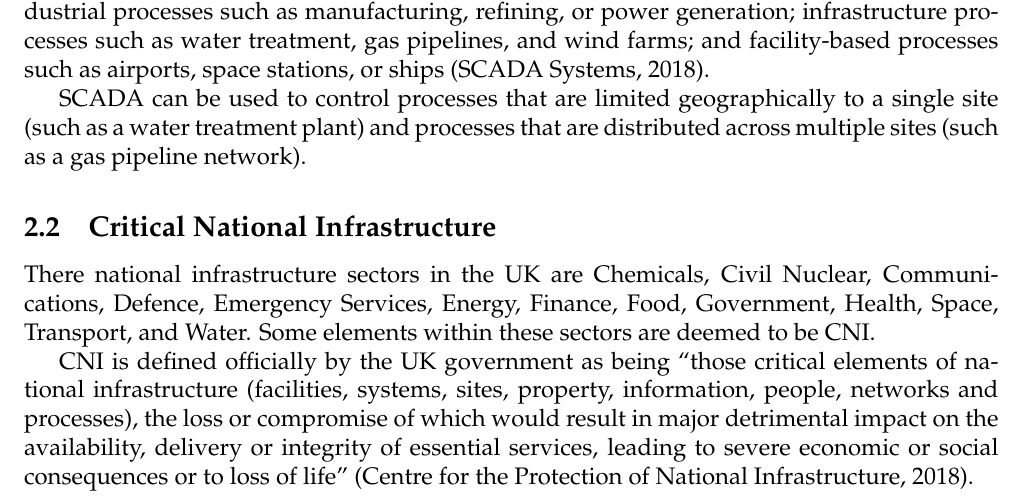
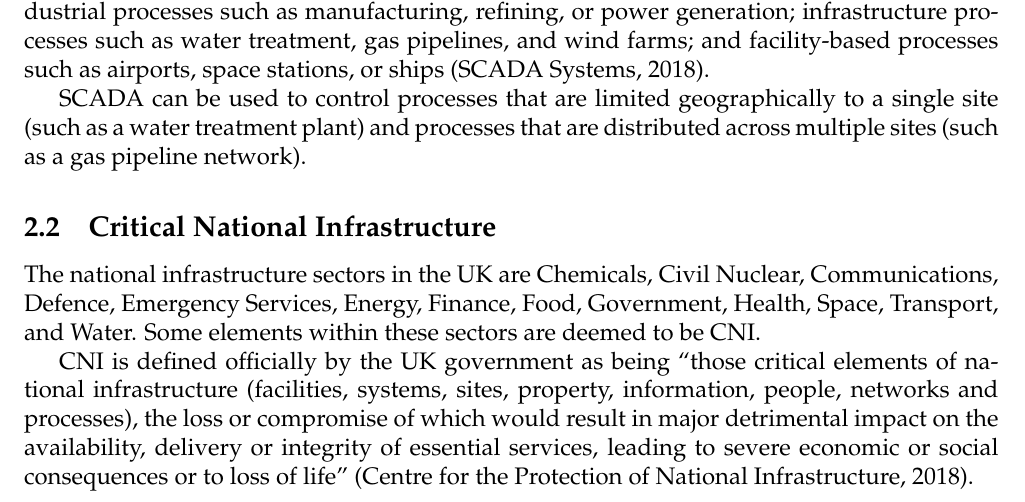
Before and after one commit to david-wm-sanders/uswacs-1-iy1d402-a2-scada, a LaTeX document (technical_report.tex, which reads sections/scada-main.tex): part of page 3 of 10, cut so that both start at the same text. Compiled offline with pdfLaTeX.

Commit message:
Correct a typo

```diff
--- a/sections/scada-main.tex
+++ b/sections/scada-main.tex
@@ -13,7 +13,7 @@ SCADA systems are a type of Industrial Control System \textit{(ICS)} that can be
 SCADA can be used to control processes that are limited geographically to a single site (such as a water treatment plant) and processes that are distributed across multiple sites (such as a gas pipeline network).
 
 \subsection{Critical National Infrastructure}
-There national infrastructure sectors in the UK are Chemicals, Civil Nuclear, Communications, Defence, Emergency Services, Energy, Finance, Food, Government, Health, Space, Transport, and Water. Some elements within these sectors are deemed to be CNI.
+The national infrastructure sectors in the UK are Chemicals, Civil Nuclear, Communications, Defence, Emergency Services, Energy, Finance, Food, Government, Health, Space, Transport, and Water. Some elements within these sectors are deemed to be CNI.
 
 CNI is defined officially by the UK government as being ``those critical elements of national infrastructure (facilities, systems, sites, property, information, people, networks and processes), the loss or compromise of which would result in major detrimental impact on the availability, delivery or integrity of essential services, leading to severe economic or social consequences or to loss of life'' \citep{site:cpni:cni}.
 
```
